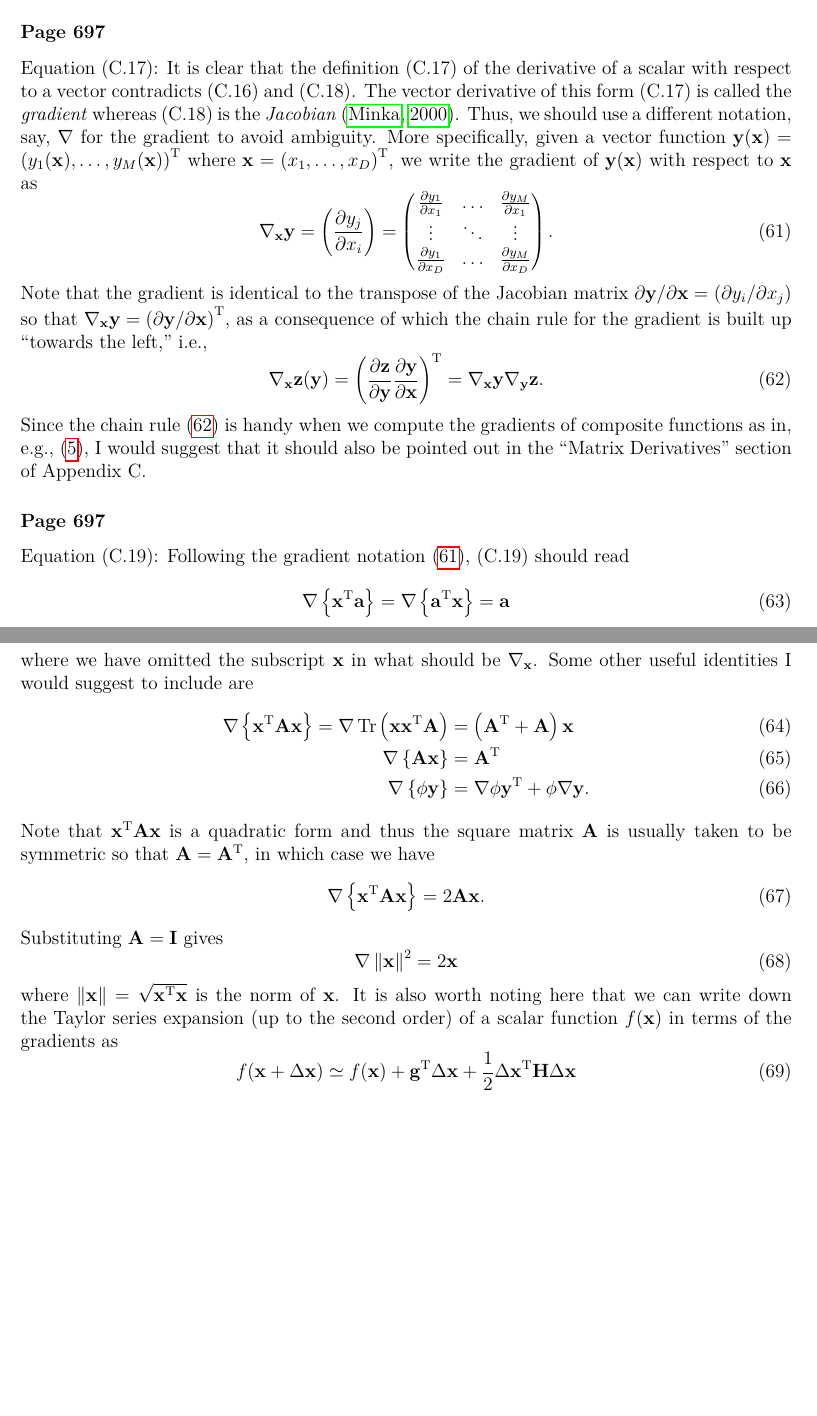
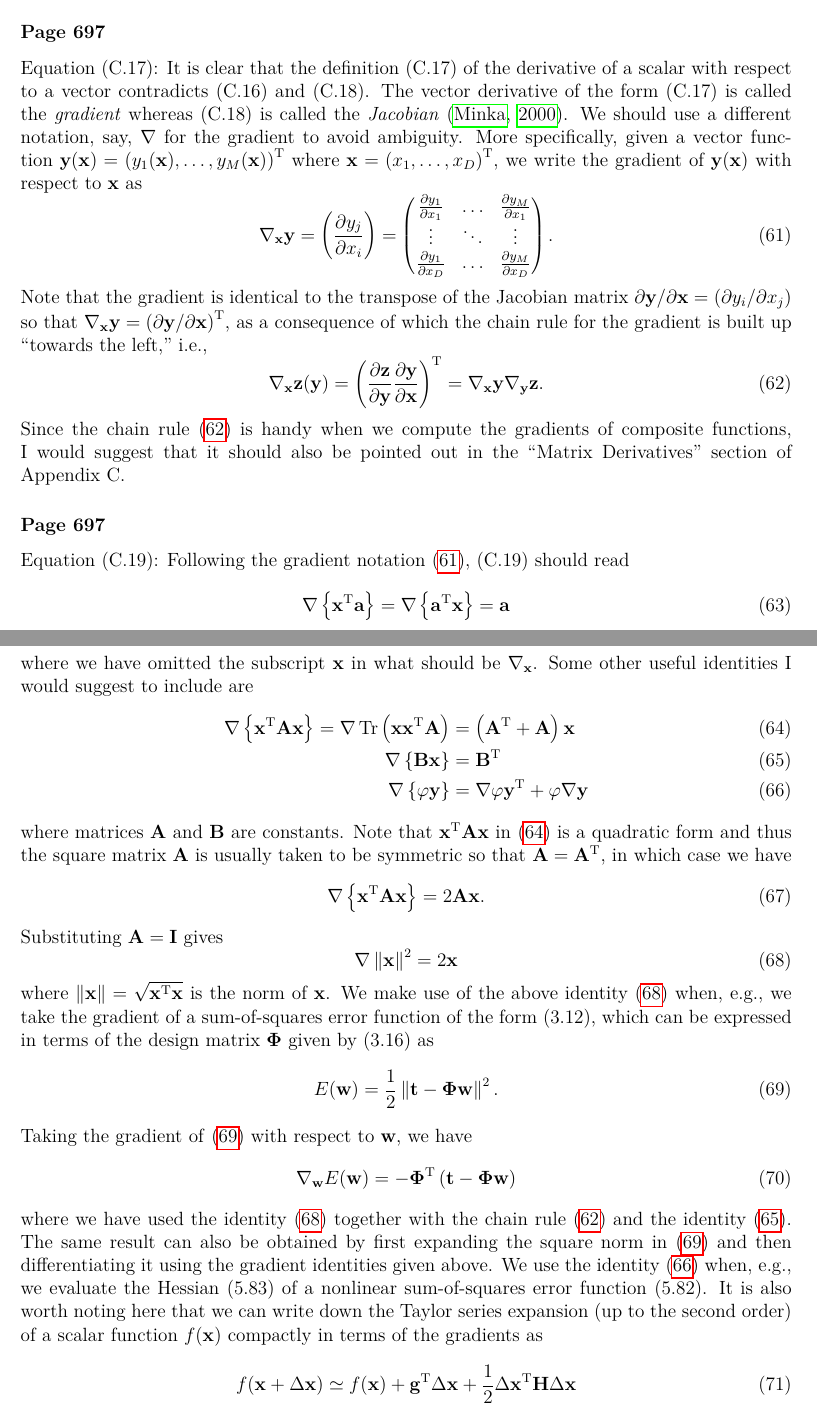
Before and after one commit to yousuketakada/prml_errata, a LaTeX document (prml_errata.tex): two parts of pages 14 and 15 of 15 before the commit and two parts of pages 14 and 15 of 16 after it, joined at a grey line, cut so that both start at the same text, the shorter picture padded with empty space. Compiled offline with pdfLaTeX.

Commit message:
Add some explanation to the gradient identities.

```diff
--- a/prml_errata.tex
+++ b/prml_errata.tex
@@ -1001,9 +1001,9 @@ which are equivalent to (C.7) and \eqref{eq:general_push_through_identity}, resp
 Equation~(C.17):
 It is clear that the definition~(C.17) of the derivative of a scalar with respect to a vector
 contradicts (C.16) and (C.18).
-The vector derivative of this form~(C.17) is called the \emph{gradient}
-whereas (C.18) is the \emph{Jacobian}~\citep{Minka:OldNewMatrixAlgebra}.
-Thus, we should use a different notation, say, $\nabla$ for the gradient to avoid ambiguity.
+The vector derivative of the form~(C.17) is called the \emph{gradient}
+whereas (C.18) is called the \emph{Jacobian}~\citep{Minka:OldNewMatrixAlgebra}.
+We should use a different notation, say, $\nabla$ for the gradient to avoid ambiguity.
 More specifically, given a vector function~$\mathbf{y}(\mathbf{x}) =
 \left(y_1(\mathbf{x}), \dots, y_M(\mathbf{x})\right)^{\operatorname{T}}$
 where $\mathbf{x} = \left(x_1, \dots, x_D \right)^{\operatorname{T}}$,
@@ -1033,8 +1033,7 @@ as a consequence of which the chain rule for the gradient is built up ``towards
 \label{eq:chain_rule_for_gradient}
 \end{equation}
 Since the chain rule~\eqref{eq:chain_rule_for_gradient} is handy
-when we compute the gradients of composite functions
-as in, e.g., \eqref{eq:gradient_of_linear_regression_likelihood},
+when we compute the gradients of composite functions,
 I would suggest that it should also be pointed out in the ``Matrix Derivatives'' section of
 Appendix~C.
 
@@ -1051,26 +1050,52 @@ Some other useful identities I would suggest to include are
 \begin{align}
 \nabla \left\{ \mathbf{x}^{\operatorname{T}} \mathbf{A} \mathbf{x} \right\} =
 \nabla \operatorname{Tr}\left(\mathbf{x}\mathbf{x}^{\operatorname{T}}\mathbf{A}\right) &=
-\left( \mathbf{A}^{\operatorname{T}} + \mathbf{A} \right)\mathbf{x} \\
-\nabla \left\{ \mathbf{A}\mathbf{x} \right\} & = \mathbf{A}^{\operatorname{T}} \\
-\nabla \left\{ \phi\mathbf{y} \right\} &=
-\nabla\phi \mathbf{y}^{\operatorname{T}} + \phi \nabla\mathbf{y} .
+\left( \mathbf{A}^{\operatorname{T}} + \mathbf{A} \right)\mathbf{x}
+\label{eq:gradient_of_quadratic_form} \\
+\nabla \left\{ \mathbf{B}\mathbf{x} \right\} & = \mathbf{B}^{\operatorname{T}}
+\label{eq:gradient_of_matrix_vector_product} \\
+\nabla \left\{ \varphi\mathbf{y} \right\} &=
+\nabla\varphi \mathbf{y}^{\operatorname{T}} + \varphi \nabla\mathbf{y}
+\label{eq:gradient_of_scalar_vector_product}
 \end{align}
-Note that $\mathbf{x}^{\operatorname{T}} \mathbf{A} \mathbf{x}$ is a quadratic form and thus
+where matrices $\mathbf{A}$ and $\mathbf{B}$ are constants.
+Note that $\mathbf{x}^{\operatorname{T}} \mathbf{A} \mathbf{x}$ in
+\eqref{eq:gradient_of_quadratic_form} is a quadratic form and thus
 the square matrix $\mathbf{A}$ is usually taken to be symmetric so that
 $\mathbf{A} = \mathbf{A}^{\operatorname{T}}$, in which case we have
 \begin{equation}
 \nabla \left\{ \mathbf{x}^{\operatorname{T}} \mathbf{A} \mathbf{x} \right\} =
-2\mathbf{A} \mathbf{x} .
+2\mathbf{A} \mathbf{x} \label{eq:gradient_of_quadratic_form_symmetric} .
 \end{equation}
 Substituting $\mathbf{A} = \mathbf{I}$ gives
 \begin{equation}
-\nabla \left\| \mathbf{x} \right\|^{2} = 2\mathbf{x}
+\nabla \left\| \mathbf{x} \right\|^{2} = 2\mathbf{x} \label{eq:gradiet_of_norm}
 \end{equation}
 where $\left\| \mathbf{x} \right\| = \sqrt{\mathbf{x}^{\operatorname{T}}\mathbf{x}}$ is
 the norm of $\mathbf{x}$.
+We make use of the above identity~\eqref{eq:gradiet_of_norm} when, e.g., we take the gradient of
+a sum-of-squares error function of the form (3.12),
+which can be expressed in terms of the design matrix~$\bm{\Phi}$ given by (3.16) as
+\begin{equation}
+E(\mathbf{w}) = \frac{1}{2} \left\| \mathbf{t} - \bm{\Phi}\mathbf{w} \right\|^2
+\label{eq:sum_of_squares_error} .
+\end{equation}
+Taking the gradient of \eqref{eq:sum_of_squares_error} with respect to $\mathbf{w}$, we have
+\begin{equation}
+\nabla_{\mathbf{w}} E(\mathbf{w}) =
+-\bm{\Phi}^{\operatorname{T}} \left( \mathbf{t} - \bm{\Phi}\mathbf{w} \right)
+\end{equation}
+where we have used the identity~\eqref{eq:gradiet_of_norm} together with
+the chain rule~\eqref{eq:chain_rule_for_gradient} and
+the identity~\eqref{eq:gradient_of_matrix_vector_product}.
+The same result can also be obtained by first expanding the square norm in
+\eqref{eq:sum_of_squares_error} and then differentiating it using the gradient identities
+given above.
+We use the identity~\eqref{eq:gradient_of_scalar_vector_product}
+when, e.g., we evaluate the Hessian~(5.83) of a nonlinear sum-of-squares error function~(5.82).
 It is also worth noting here that we can write down the Taylor series expansion
-(up to the second order) of a scalar function $f(\mathbf{x})$ in terms of the gradients as
+(up to the second order) of a scalar function $f(\mathbf{x})$ compactly
+in terms of the gradients as
 \begin{equation}
 f(\mathbf{x} + \Delta\mathbf{x}) \simeq
 f(\mathbf{x})
```
Also changed, not shown: prml_errata.pdf, prml_errata.tex (2 more changed lines).
